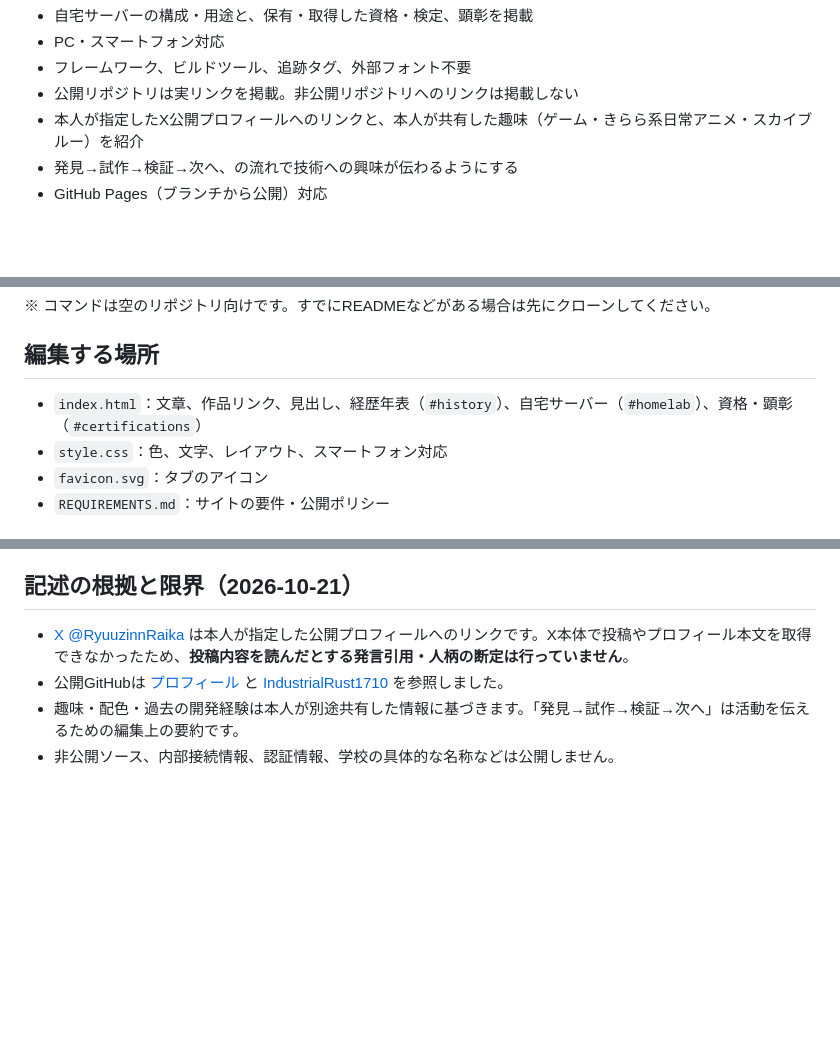
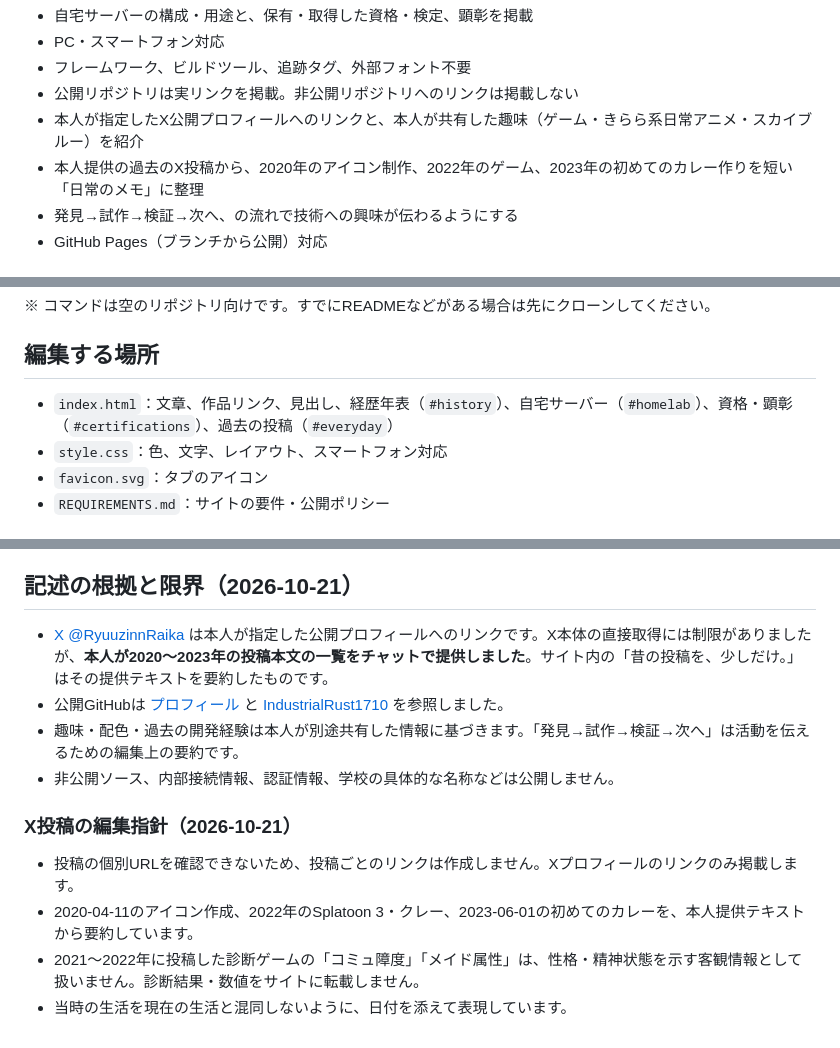
Before and after one commit to RyuuzinnRaika/ryuuzinnraika.github.io, a Markdown page: README.md, 3 parts joined by grey strips. Rendered like a GitHub page; blank space fills up the shorter version.

Commit message:
Add verified personal X post notes to profile (README.md)

```diff
--- a/README.md
+++ b/README.md
@@ -12,6 +12,7 @@
 - フレームワーク、ビルドツール、追跡タグ、外部フォント不要
 - 公開リポジトリは実リンクを掲載。非公開リポジトリへのリンクは掲載しない
 - 本人が指定したX公開プロフィールへのリンクと、本人が共有した趣味（ゲーム・きらら系日常アニメ・スカイブルー）を紹介
+- 本人提供の過去のX投稿から、2020年のアイコン制作、2022年のゲーム、2023年の初めてのカレー作りを短い「日常のメモ」に整理
 - 発見→試作→検証→次へ、の流れで技術への興味が伝わるようにする
 - GitHub Pages（ブランチから公開）対応
 
@@ -47,7 +48,7 @@ git push -u origin main
 
 ## 編集する場所
 
-- `index.html`：文章、作品リンク、見出し、経歴年表（`#history`）、自宅サーバー（`#homelab`）、資格・顕彰（`#certifications`）
+- `index.html`：文章、作品リンク、見出し、経歴年表（`#history`）、自宅サーバー（`#homelab`）、資格・顕彰（`#certifications`）、過去の投稿（`#everyday`）
 - `style.css`：色、文字、レイアウト、スマートフォン対応
 - `favicon.svg`：タブのアイコン
 - `REQUIREMENTS.md`：サイトの要件・公開ポリシー
@@ -60,7 +61,15 @@ git push -u origin main
 
 ## 記述の根拠と限界（2026-10-21）
 
-- [X @RyuuzinnRaika](https://x.com/RyuuzinnRaika) は本人が指定した公開プロフィールへのリンクです。X本体で投稿やプロフィール本文を取得できなかったため、**投稿内容を読んだとする発言引用・人柄の断定は行っていません**。
+- [X @RyuuzinnRaika](https://x.com/RyuuzinnRaika) は本人が指定した公開プロフィールへのリンクです。X本体の直接取得には制限がありましたが、**本人が2020〜2023年の投稿本文の一覧をチャットで提供しました**。サイト内の「昔の投稿を、少しだけ。」はその提供テキストを要約したものです。
 - 公開GitHubは [プロフィール](https://github.com/RyuuzinnRaika) と [IndustrialRust1710](https://github.com/RyuuzinnRaika/IndustrialRust1710) を参照しました。
 - 趣味・配色・過去の開発経験は本人が別途共有した情報に基づきます。「発見→試作→検証→次へ」は活動を伝えるための編集上の要約です。
 - 非公開ソース、内部接続情報、認証情報、学校の具体的な名称などは公開しません。
+
+
+### X投稿の編集指針（2026-10-21）
+
+- 投稿の個別URLを確認できないため、投稿ごとのリンクは作成しません。Xプロフィールのリンクのみ掲載します。
+- 2020-04-11のアイコン作成、2022年のSplatoon 3・クレー、2023-06-01の初めてのカレーを、本人提供テキストから要約しています。
+- 2021〜2022年に投稿した診断ゲームの「コミュ障度」「メイド属性」は、性格・精神状態を示す客観情報として扱いません。診断結果・数値をサイトに転載しません。
+- 当時の生活を現在の生活と混同しないように、日付を添えて表現しています。
```
